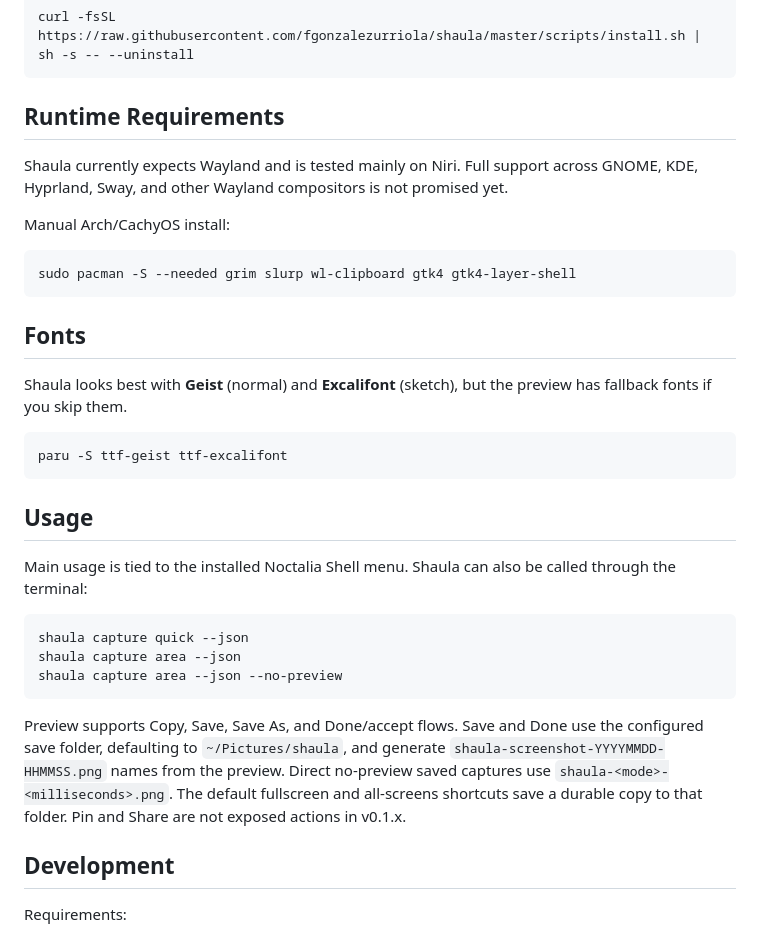
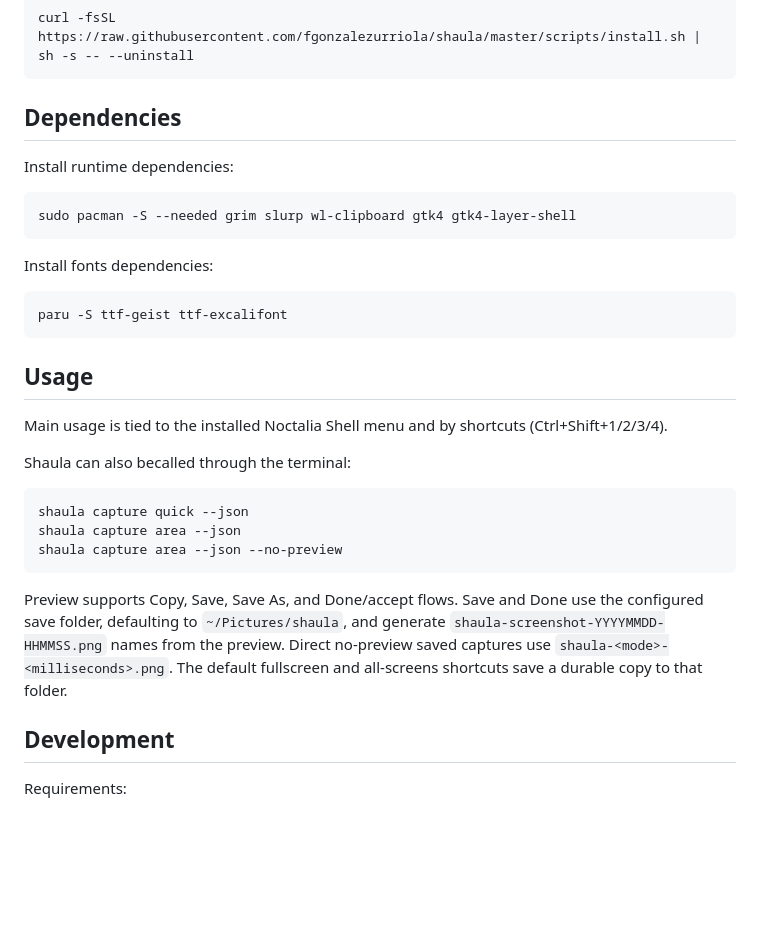
Before and after one commit to fgonzalezurriola/shaula, a Markdown page: README.md, the part around the change. GitHub-like rendering; blank space fills up the shorter version.

Commit message:
docs: cleaning readme

````diff
--- a/README.md
+++ b/README.md
@@ -31,22 +31,15 @@ Uninstall with:
 curl -fsSL https://raw.githubusercontent.com/fgonzalezurriola/shaula/master/scripts/install.sh | sh -s -- --uninstall
 ```
 
-## Runtime Requirements
+## Dependencies
 
-Shaula currently expects Wayland and is tested mainly on Niri. Full support
-across GNOME, KDE, Hyprland, Sway, and other Wayland compositors is not promised
-yet.
-
-Manual Arch/CachyOS install:
+Install runtime dependencies:
 
 ```bash
 sudo pacman -S --needed grim slurp wl-clipboard gtk4 gtk4-layer-shell
 ```
 
-## Fonts
-
-Shaula looks best with **Geist** (normal) and **Excalifont** (sketch), but the
-preview has fallback fonts if you skip them.
+Install fonts dependencies:
 
 ```bash
 paru -S ttf-geist ttf-excalifont
@@ -54,8 +47,9 @@ paru -S ttf-geist ttf-excalifont
 
 ## Usage
 
-Main usage is tied to the installed Noctalia Shell menu. Shaula can also be
-called through the terminal:
+Main usage is tied to the installed Noctalia Shell menu and by shortcuts (Ctrl+Shift+1/2/3/4).
+
+Shaula can also becalled through the terminal:
 
 ```bash
 shaula capture quick --json
@@ -67,8 +61,7 @@ Preview supports Copy, Save, Save As, and Done/accept flows. Save and Done use
 the configured save folder, defaulting to `~/Pictures/shaula`, and generate
 `shaula-screenshot-YYYYMMDD-HHMMSS.png` names from the preview. Direct
 no-preview saved captures use `shaula-<mode>-<milliseconds>.png`. The default
-fullscreen and all-screens shortcuts save a durable copy to that folder. Pin and
-Share are not exposed actions in v0.1.x.
+fullscreen and all-screens shortcuts save a durable copy to that folder.
 
 ## Development
 
````
